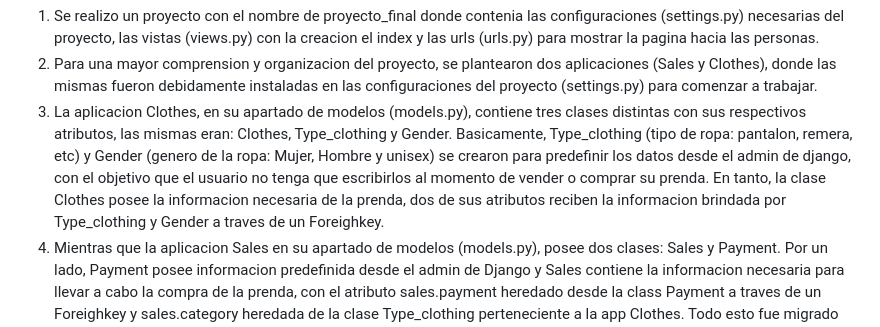
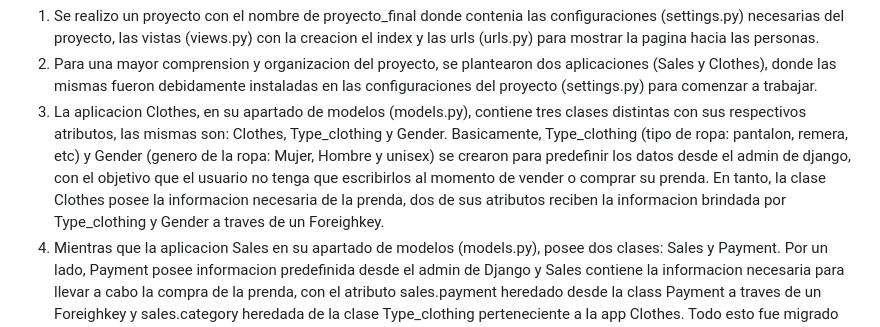
Before and after one commit to rotournour/ProyectoFinal_Python, a Markdown page: README.md, the part around the change. Rendered like a GitHub page.

```diff
--- a/README.md
+++ b/README.md
@@ -4,7 +4,7 @@ El proyecto en cuestion se llama Vintage Store, es una plataforma que fomenta la
 Para realizar el proyecto, se planteo el siguiente esquema en Django:
 1. Se realizo un proyecto con el nombre de proyecto_final donde contenia las configuraciones (settings.py) necesarias del proyecto, las vistas (views.py) con la creacion el index y las urls (urls.py) para mostrar la pagina hacia las personas.
 2. Para una mayor comprension y organizacion del proyecto, se plantearon dos aplicaciones (Sales y Clothes), donde las mismas fueron debidamente instaladas en las configuraciones del proyecto (settings.py) para comenzar a trabajar.
-3. La aplicacion Clothes, en su apartado de modelos (models.py), contiene tres clases distintas con sus respectivos atributos, las mismas eran: Clothes, Type_clothing y Gender. Basicamente, Type_clothing (tipo de ropa: pantalon, remera, etc) y Gender (genero de la ropa: Mujer, Hombre y unisex) se crearon para predefinir los datos desde el admin de django, con el objetivo que el usuario no tenga que escribirlos al momento de vender o comprar su prenda. En tanto, la clase Clothes posee la informacion necesaria de la prenda, dos de sus atributos reciben la informacion brindada por Type_clothing y Gender a traves de un Foreighkey.
+3. La aplicacion Clothes, en su apartado de modelos (models.py), contiene tres clases distintas con sus respectivos atributos, las mismas son: Clothes, Type_clothing y Gender. Basicamente, Type_clothing (tipo de ropa: pantalon, remera, etc) y Gender (genero de la ropa: Mujer, Hombre y unisex) se crearon para predefinir los datos desde el admin de django, con el objetivo que el usuario no tenga que escribirlos al momento de vender o comprar su prenda. En tanto, la clase Clothes posee la informacion necesaria de la prenda, dos de sus atributos reciben la informacion brindada por Type_clothing y Gender a traves de un Foreighkey.
 4. Mientras que la aplicacion Sales en su apartado de modelos (models.py), posee dos clases: Sales y Payment. Por un lado, Payment posee informacion predefinida desde el admin de Django y Sales contiene la informacion necesaria para llevar a cabo la compra de la prenda, con el atributo sales.payment heredado desde la class Payment a traves de un Foreighkey y sales.category heredada de la clase Type_clothing perteneciente a la app Clothes. Todo esto fue migrado con exito hacia la base de datos con sus respectivas tablas.
 5. Bien, una vez realizadas las clases, se comenzo a plantear las vistas. En la app Clothes, se planteo la view create_clothing que realizaba la publicacion de la prenda para su venta, list_categories para mostrar las categorias de prendas que poseia la pagina para su venta y list_clothes para listar las prendas disponibles para su venta. Por otro lado, en la app Sales se planteo la siguiente vista: create_order para realizar la compra de una prenda.
 6. Al mismo tiempo, mientras que se realizaban las views, por cada una se iba confeccionando su respectiva url para que esa view sea funcional y pueda ser mostrada hacia el usuario.
```
